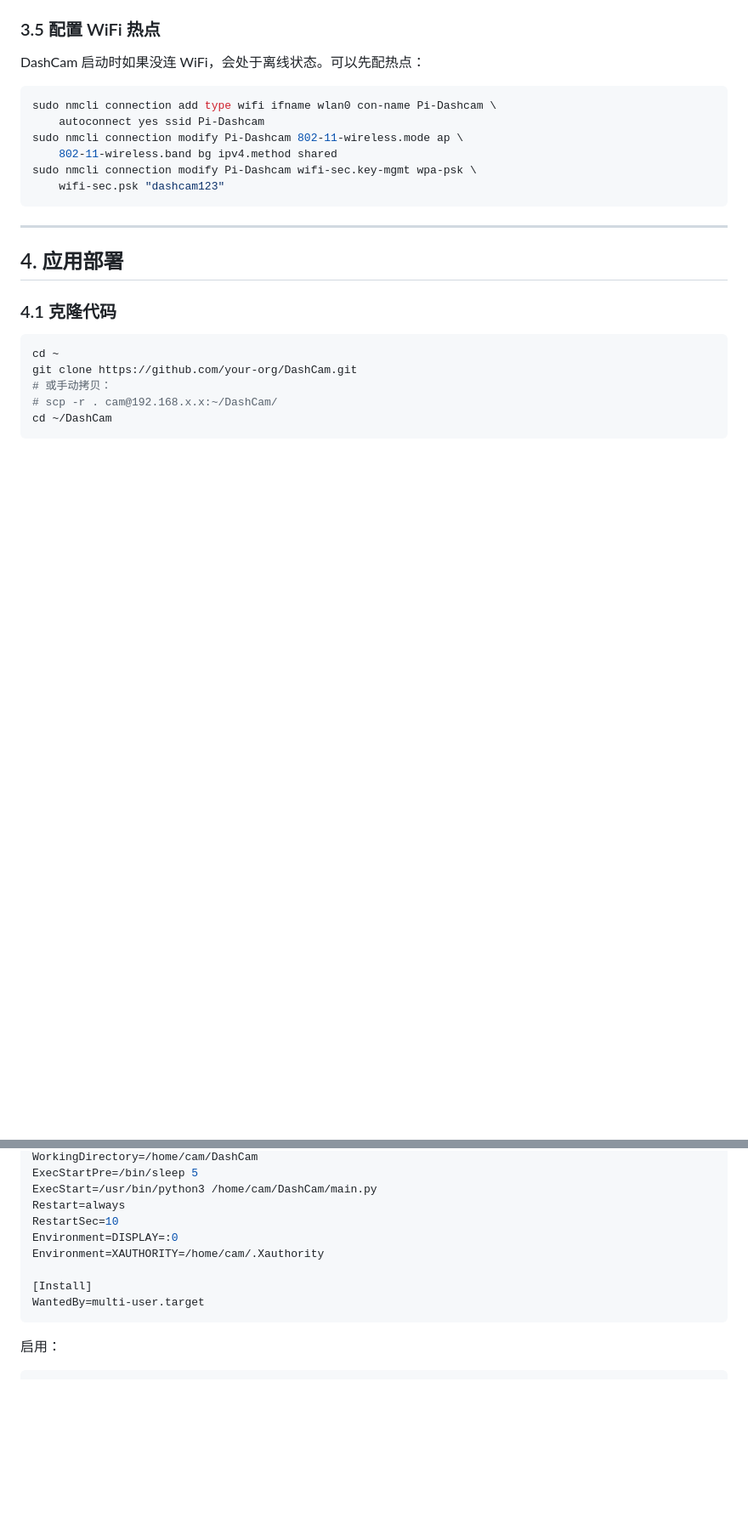
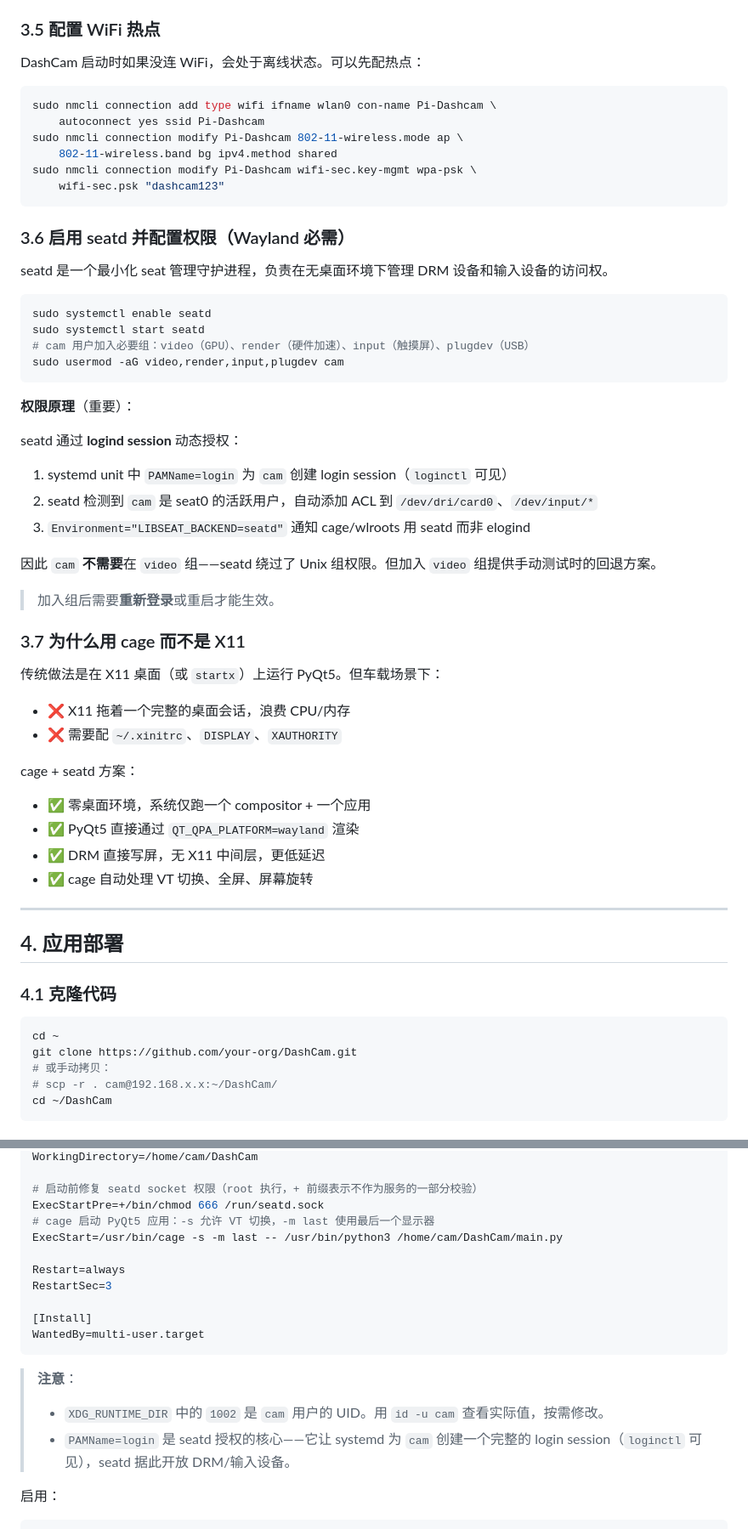
Before and after one commit to ABCDCreeper/PiDashCam, a Markdown page: DEPLOY.md, 2 parts joined by grey strips. Shown at 85% size. GitHub-like rendering; blank space fills up the shorter version.

````diff
--- a/DEPLOY.md
+++ b/DEPLOY.md
@@ -107,6 +113,42 @@ sudo nmcli connection modify Pi-Dashcam wifi-sec.key-mgmt wpa-psk \
     wifi-sec.psk "dashcam123"
 ```
 
+### 3.6 启用 seatd 并配置权限（Wayland 必需）
+
+seatd 是一个最小化 seat 管理守护进程，负责在无桌面环境下管理 DRM 设备和输入设备的访问权。
+
+```bash
+sudo systemctl enable seatd
+sudo systemctl start seatd
+# cam 用户加入必要组：video（GPU）、render（硬件加速）、input（触摸屏）、plugdev（USB）
+sudo usermod -aG video,render,input,plugdev cam
+```
+
+**权限原理**（重要）：
+
+seatd 通过 **logind session** 动态授权：
+1. systemd unit 中 `PAMName=login` 为 `cam` 创建 login session（`loginctl` 可见）
+2. seatd 检测到 `cam` 是 seat0 的活跃用户，自动添加 ACL 到 `/dev/dri/card0`、`/dev/input/*`
+3. `Environment="LIBSEAT_BACKEND=seatd"` 通知 cage/wlroots 用 seatd 而非 elogind
+
+因此 `cam` **不需要**在 `video` 组——seatd 绕过了 Unix 组权限。但加入 `video` 组提供手动测试时的回退方案。
+
+> 加入组后需要**重新登录**或重启才能生效。
+
+### 3.7 为什么用 cage 而不是 X11
+
+传统做法是在 X11 桌面（或 `startx`）上运行 PyQt5。但车载场景下：
+
+- ❌ X11 拖着一个完整的桌面会话，浪费 CPU/内存
+- ❌ 需要配 `~/.xinitrc`、`DISPLAY`、`XAUTHORITY`
+
+cage + seatd 方案：
+
+- ✅ 零桌面环境，系统仅跑一个 compositor + 一个应用
+- ✅ PyQt5 直接通过 `QT_QPA_PLATFORM=wayland` 渲染
+- ✅ DRM 直接写屏，无 X11 中间层，更低延迟
+- ✅ cage 自动处理 VT 切换、全屏、屏幕旋转
+
 ---
 
 ## 4. 应用部署
@@ -198,14 +273,20 @@ User=root
 WorkingDirectory=/home/cam/DashCam
-ExecStartPre=/bin/sleep 5
-ExecStart=/usr/bin/python3 /home/cam/DashCam/main.py
+
+# 启动前修复 seatd socket 权限（root 执行，+ 前缀表示不作为服务的一部分校验）
+ExecStartPre=+/bin/chmod 666 /run/seatd.sock
+# cage 启动 PyQt5 应用：-s 允许 VT 切换，-m last 使用最后一个显示器
+ExecStart=/usr/bin/cage -s -m last -- /usr/bin/python3 /home/cam/DashCam/main.py
+
 Restart=always
-RestartSec=10
-Environment=DISPLAY=:0
-Environment=XAUTHORITY=/home/cam/.Xauthority
+RestartSec=3
 
 [Install]
 WantedBy=multi-user.target
 ```
+
+> **注意**：
+> - `XDG_RUNTIME_DIR` 中的 `1002` 是 `cam` 用户的 UID。用 `id -u cam` 查看实际值，按需修改。
+> - `PAMName=login` 是 seatd 授权的核心——它让 systemd 为 `cam` 创建一个完整的 login session（`loginctl` 可见），seatd 据此开放 DRM/输入设备。
 
 启用：
 
````
Also changed, not shown: other parts of DEPLOY.md (+69 -27 lines).
